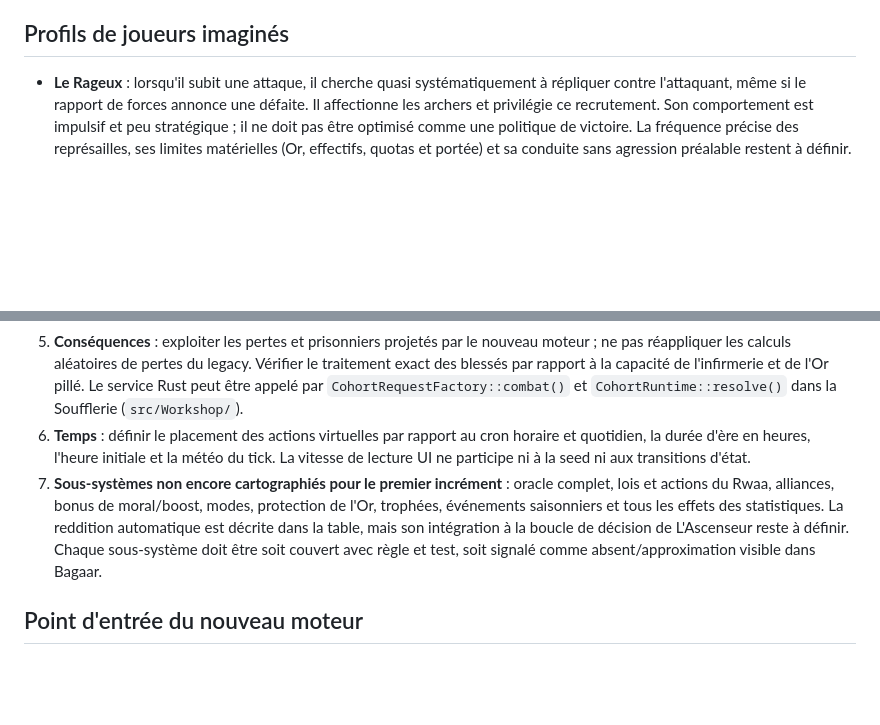
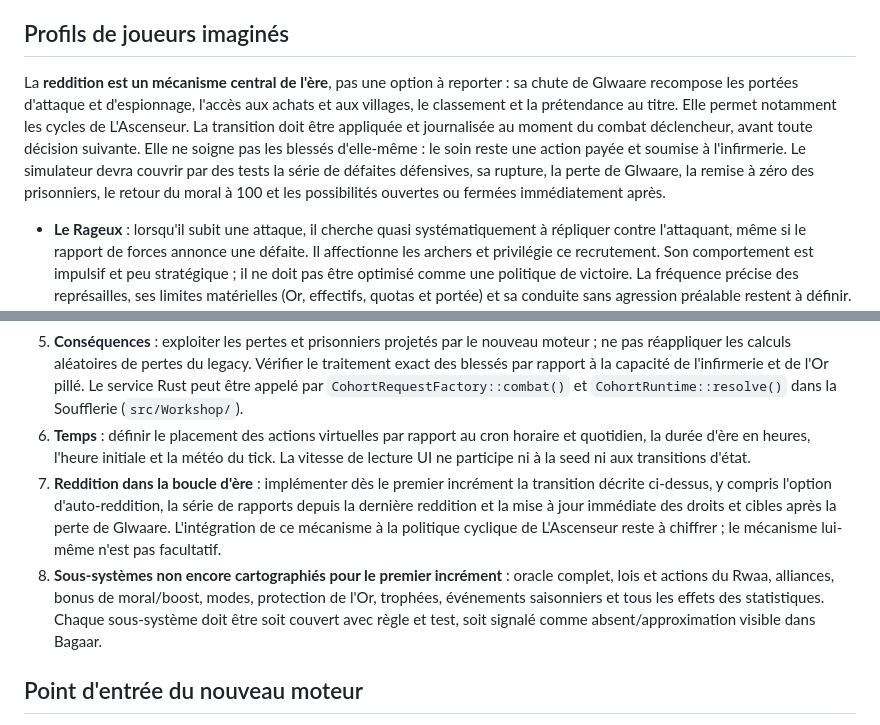
Before and after one commit to NazzTazz/waar-micro-combat, a Markdown page: docs/bagaar/host-rules-map.md, 2 parts joined by grey strips. GitHub-like rendering; blank space fills up the shorter version.

Commit message:
docs(bagaar): make surrender core to era simulation

```diff
--- a/docs/bagaar/host-rules-map.md
+++ b/docs/bagaar/host-rules-map.md
@@ -49,6 +49,8 @@ Pour l'horloge Bagaar, une candidature créée au contrôle du tick `t` a un com
 
 ## Profils de joueurs imaginés
 
+La **reddition est un mécanisme central de l'ère**, pas une option à reporter : sa chute de Glwaare recompose les portées d'attaque et d'espionnage, l'accès aux achats et aux villages, le classement et la prétendance au titre. Elle permet notamment les cycles de L'Ascenseur. La transition doit être appliquée et journalisée au moment du combat déclencheur, avant toute décision suivante. Elle ne soigne pas les blessés d'elle-même : le soin reste une action payée et soumise à l'infirmerie. Le simulateur devra couvrir par des tests la série de défaites défensives, sa rupture, la perte de Glwaare, la remise à zéro des prisonniers, le retour du moral à 100 et les possibilités ouvertes ou fermées immédiatement après.
+
 - **Le Rageux** : lorsqu'il subit une attaque, il cherche quasi systématiquement à répliquer contre l'attaquant, même si le rapport de forces annonce une défaite. Il affectionne les archers et privilégie ce recrutement. Son comportement est impulsif et peu stratégique ; il ne doit pas être optimisé comme une politique de victoire. La fréquence précise des représailles, ses limites matérielles (Or, effectifs, quotas et portée) et sa conduite sans agression préalable restent à définir. Cette description exprime une intention de gameplay, pas encore une règle chiffrée.
 - **La Grenouille** : joue opportuniste. Pendant environ les trois premiers quarts de l'ère, elle limite volontairement sa progression en Glwaare et accumule une armée sans l'engager contre les autres joueurs. Elle attaque les villages pour obtenir le Glwaare nécessaire à la progression de sa mine, tout en restant à distance en Glwaare des joueurs du haut du classement. Elle investit ainsi dans son économie et ses troupes, puis tente une percée durant le dernier quart de l'ère. Certaines Grenouilles adoptent par paradigme une armée **monotype soldat**, y compris si une composition mixte serait plus efficace ; cette variante est un choix de profil, pas une optimisation imposée par le moteur. Le moment du basculement, la distance visée, la conduite avant l'apparition des villages et le choix des cibles de la percée restent à préciser ; « environ 75 % » est un repère de comportement, pas un seuil déjà validé.
 - **L'Ascenseur** : compose d'abord son armée avec assez de chevaliers pour augmenter son quota d'attaques et de lanciers pour augmenter le nombre d'attaques qu'il peut subir. Quand elle est affaiblie, il recherche rapidement la reddition automatique et la perte de 30 Glwaare. À ce niveau plus bas, il soigne ses blessés à l'infirmerie et reconstruit son armée en attaquant les villages. Quand il la juge assez forte, il attaque de nouveau les autres joueurs, en ciblant notamment les Grenouilles repérées ; il achète un niveau de mine si son Glwaare vient de le débloquer. Il expose ensuite volontairement son armée à des pertes, reconstitue prioritairement des lanciers pour favoriser les défaites défensives menant à la prochaine reddition, puis recommence. Cette politique est cyclique et exploite les quotas et la chute de Glwaare du jeu hôte ; elle ne doit pas être remplacée par une maximisation du taux de victoire. Les critères d'affaiblissement, de reconstruction suffisante, de reconnaissance des Grenouilles et de choix des combats à perdre restent à chiffrer.
@@ -65,7 +67,8 @@ Pour l'horloge Bagaar, une candidature créée au contrôle du tick `t` a un com
 4. **Combats nuls** : le nouveau moteur peut produire un nul, alors que le legacy hôte choisit toujours un vainqueur. La politique Bagaar confirmée est : pertes appliquées, quotas A et D consommés, aucun Glwaare/Or/prisonnier échangé, aucun PV retiré au Rwaa défenseur. Il reste à définir le traitement du moral et des statistiques fines ; ne pas les déduire du chemin victoire/défaite legacy.
 5. **Conséquences** : exploiter les pertes et prisonniers projetés par le nouveau moteur ; ne pas réappliquer les calculs aléatoires de pertes du legacy. Vérifier le traitement exact des blessés par rapport à la capacité de l'infirmerie et de l'Or pillé. Le service Rust peut être appelé par `CohortRequestFactory::combat()` et `CohortRuntime::resolve()` dans la Soufflerie (`src/Workshop/`).
 6. **Temps** : définir le placement des actions virtuelles par rapport au cron horaire et quotidien, la durée d'ère en heures, l'heure initiale et la météo du tick. La vitesse de lecture UI ne participe ni à la seed ni aux transitions d'état.
-7. **Sous-systèmes non encore cartographiés pour le premier incrément** : oracle complet, lois et actions du Rwaa, alliances, bonus de moral/boost, modes, protection de l'Or, trophées, événements saisonniers et tous les effets des statistiques. La reddition automatique est décrite dans la table, mais son intégration à la boucle de décision de L'Ascenseur reste à définir. Chaque sous-système doit être soit couvert avec règle et test, soit signalé comme absent/approximation visible dans Bagaar.
+7. **Reddition dans la boucle d'ère** : implémenter dès le premier incrément la transition décrite ci-dessus, y compris l'option d'auto-reddition, la série de rapports depuis la dernière reddition et la mise à jour immédiate des droits et cibles après la perte de Glwaare. L'intégration de ce mécanisme à la politique cyclique de L'Ascenseur reste à chiffrer ; le mécanisme lui-même n'est pas facultatif.
+8. **Sous-systèmes non encore cartographiés pour le premier incrément** : oracle complet, lois et actions du Rwaa, alliances, bonus de moral/boost, modes, protection de l'Or, trophées, événements saisonniers et tous les effets des statistiques. Chaque sous-système doit être soit couvert avec règle et test, soit signalé comme absent/approximation visible dans Bagaar.
 
 ## Point d'entrée du nouveau moteur
 
```
